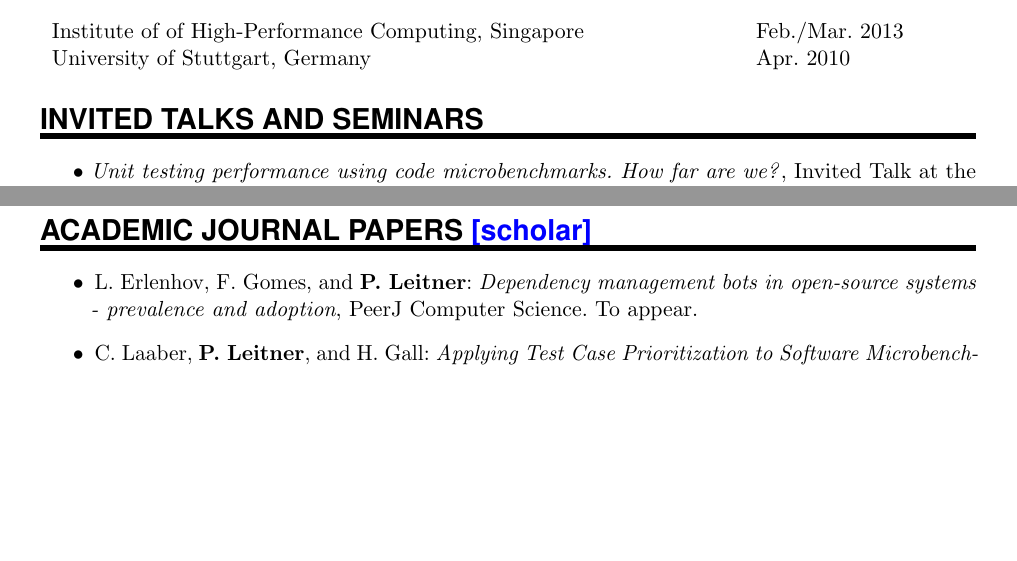
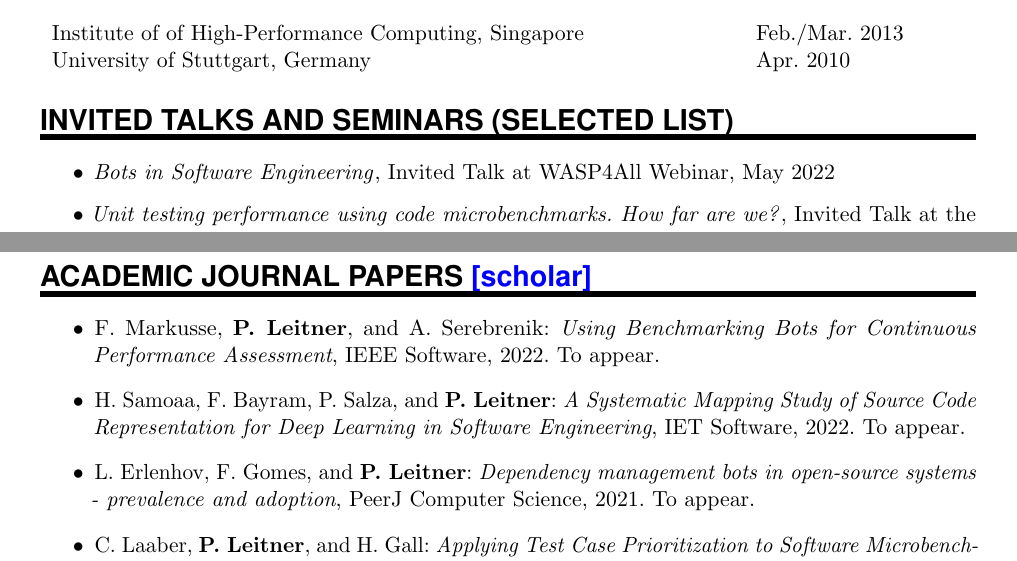
Before and after one commit to bmyoung27/BradforthOrcidDisplay, a LaTeX CV (cv.tex): two parts of pages 3 and 13 of 23, joined at a grey line, cut so that both start at the same text, the shorter picture padded with empty space. Compiled offline with pdfLaTeX.

Commit message:
Added new journal papers to CV and pub list

```diff
--- a/cv.tex
+++ b/cv.tex
@@ -262,9 +262,10 @@ Vienna}{ {\begin{itemize}\item{Worked on industrial research project in the area
 % interviewed Apr. 9th, 2013.
 % \end{itemize}
 
-\NewPart{Invited Talks and Seminars}{}
+\NewPart{Invited Talks and Seminars (selected list)}{}
 
 \begin{itemize}
+  \item \emph{Bots in Software Engineering}, Invited Talk at WASP4All Webinar, May 2022
   \item \emph{Unit testing performance using code microbenchmarks. How far are we?}, Invited Talk at the MongoDB Inc. Performance Seminar, November 2020
 	\item \emph{Performance stability of (public) clouds}, Invited Talk at Vehicle Electronics and Connected Services (VECS, industrial conference), April 2019
 	\item \emph{AWS Lambda and \#serverless. What’s all the fuzz about?}, Invited Talk at the Chaos Engineering Days Stockholm, December 2018
@@ -557,7 +558,9 @@ and resource prediction using container orchestration (master's thesis, 2019)
 \NewPart{Academic Journal Papers}{\href{https://scholar.google.ch/citations?user=wZ9f8CAAAAAJ}{[scholar]}}
 
 \begin{itemize}
-  \item L. Erlenhov,  F. Gomes, and \textbf{P. Leitner}: \emph{Dependency management bots in open-source systems - prevalence and adoption}, PeerJ Computer Science. To appear.
+  \item F. Markusse, \textbf{P. Leitner}, and A. Serebrenik: \emph{Using Benchmarking Bots for Continuous Performance Assessment}, IEEE Software, 2022. To appear.
+  \item H. Samoaa, F. Bayram, P. Salza, and \textbf{P. Leitner}: \emph{A Systematic Mapping Study of Source Code Representation for Deep Learning in Software Engineering}, IET Software, 2022. To appear.
+  \item L. Erlenhov,  F. Gomes, and \textbf{P. Leitner}: \emph{Dependency management bots in open-source systems - prevalence and adoption}, PeerJ Computer Science, 2021. To appear.
   \item C. Laaber, \textbf{P. Leitner}, and H. Gall: \emph{Applying Test Case Prioritization to Software Microbenchmarks}, Empirical Software Engineering, 2021. To appear.
   \item M. Grambow, C. Laaber, \textbf{P. Leitner}, and D. Bermbach: \emph{Using Application Benchmark Call Graphs
   to Quantify and Improve the Practical
```
Also changed, not shown: publications.bib (+16 -0 lines), cv.pdf.
